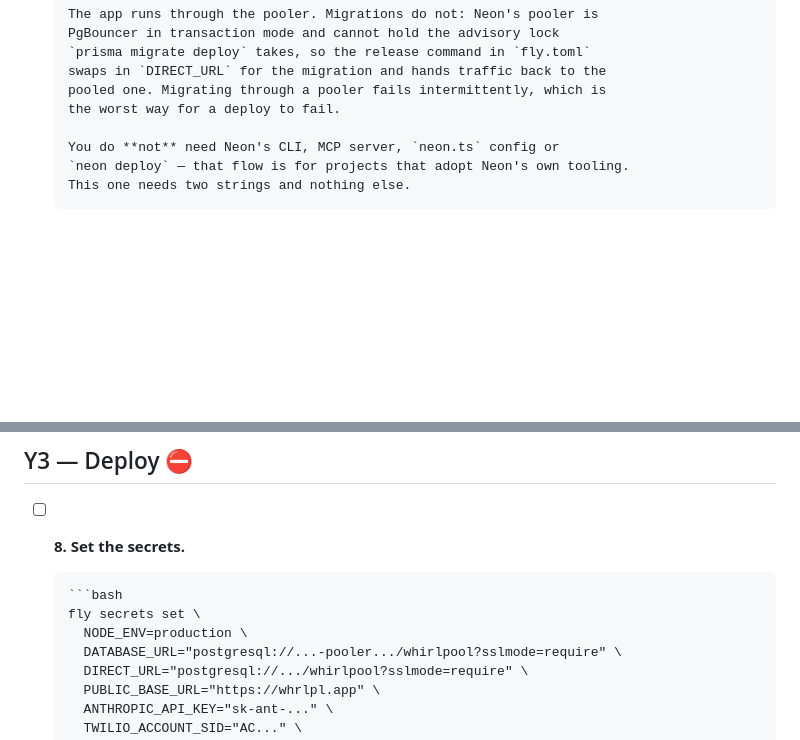
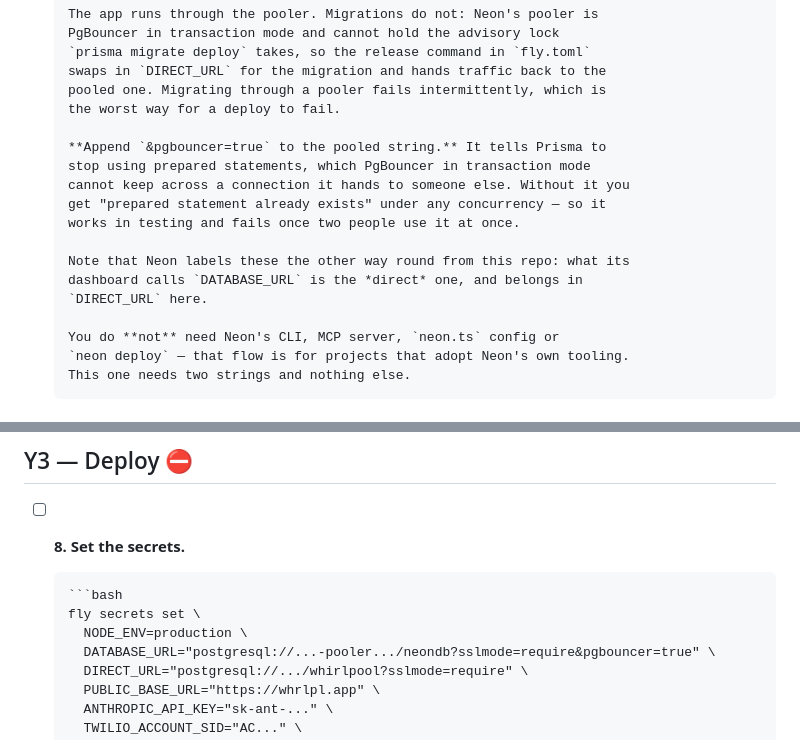
Before and after one commit to hershjain/whirlpool, a Markdown page: docs/launch-checklist.md, 2 parts joined by grey strips. Rendered like a GitHub page; blank space fills up the shorter version.

Commit message:
Note the pgbouncer flag and Neon's inverted variable names
Prisma keeps prepared statements across a connection, which PgBouncer in
transaction mode hands to someone else - so without pgbouncer=true it works
in testing and fails the moment two people use it at once.

Neon's dashboard also calls its direct string DATABASE_URL, which is this
repo's DIRECT_URL. Copying the names across swaps both connections.

Co-Authored-By: Claude Opus 5 <noreply@anthropic.com>

````diff
--- a/docs/launch-checklist.md
+++ b/docs/launch-checklist.md
@@ -23,6 +23,16 @@ Sending number: **+1 716 575 3906**. Contact address: **hprmoj@gmail.com**.
       swaps in `DIRECT_URL` for the migration and hands traffic back to the
       pooled one. Migrating through a pooler fails intermittently, which is
       the worst way for a deploy to fail.
+
+      **Append `&pgbouncer=true` to the pooled string.** It tells Prisma to
+      stop using prepared statements, which PgBouncer in transaction mode
+      cannot keep across a connection it hands to someone else. Without it you
+      get "prepared statement already exists" under any concurrency — so it
+      works in testing and fails once two people use it at once.
+
+      Note that Neon labels these the other way round from this repo: what its
+      dashboard calls `DATABASE_URL` is the *direct* one, and belongs in
+      `DIRECT_URL` here.
 
       You do **not** need Neon's CLI, MCP server, `neon.ts` config or
       `neon deploy` — that flow is for projects that adopt Neon's own tooling.
@@ -107,7 +117,7 @@ Sending number: **+1 716 575 3906**. Contact address: **hprmoj@gmail.com**.
       ```bash
       fly secrets set \
         NODE_ENV=production \
-        DATABASE_URL="postgresql://...-pooler.../whirlpool?sslmode=require" \
+        DATABASE_URL="postgresql://...-pooler.../neondb?sslmode=require&pgbouncer=true" \
         DIRECT_URL="postgresql://.../whirlpool?sslmode=require" \
         PUBLIC_BASE_URL="https://whrlpl.app" \
         ANTHROPIC_API_KEY="sk-ant-..." \
````
